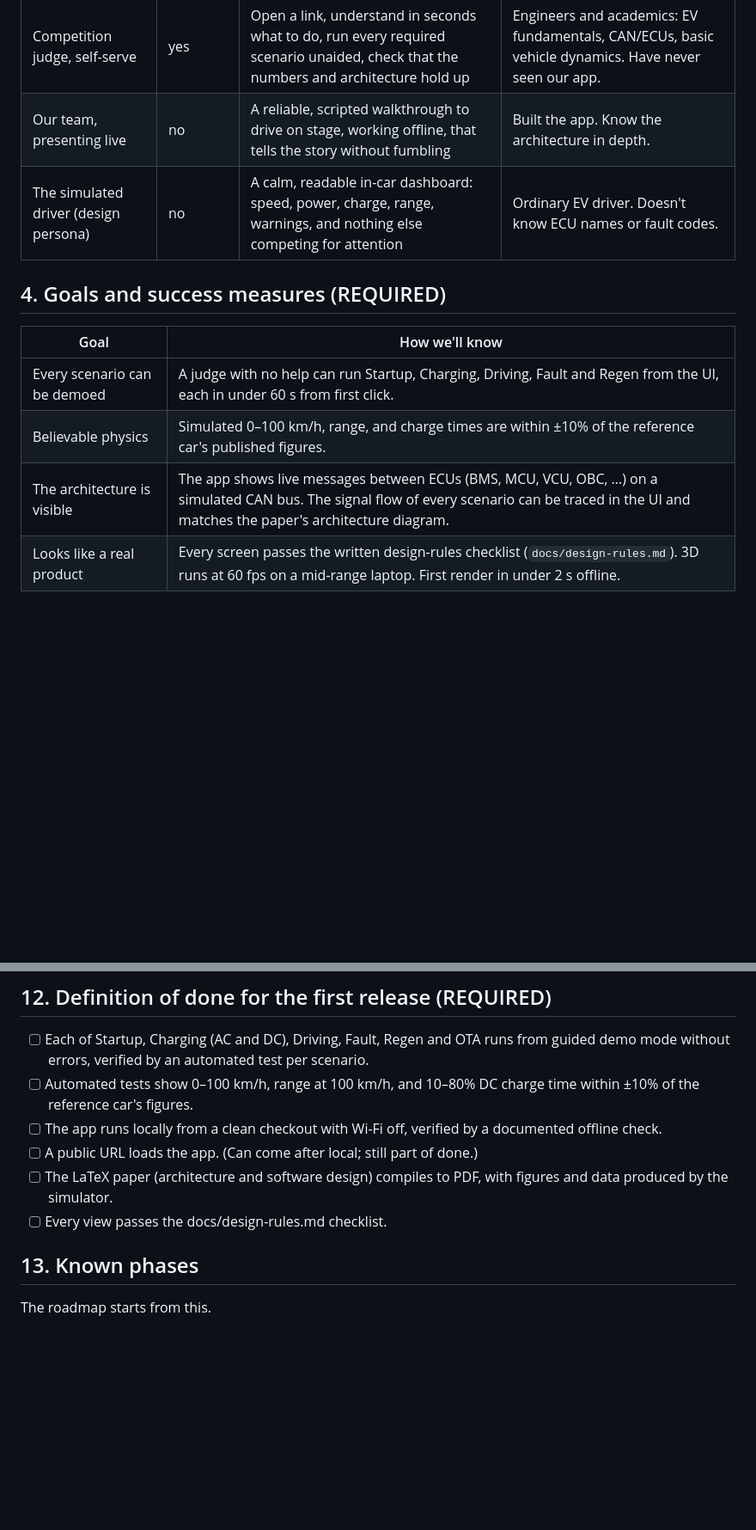
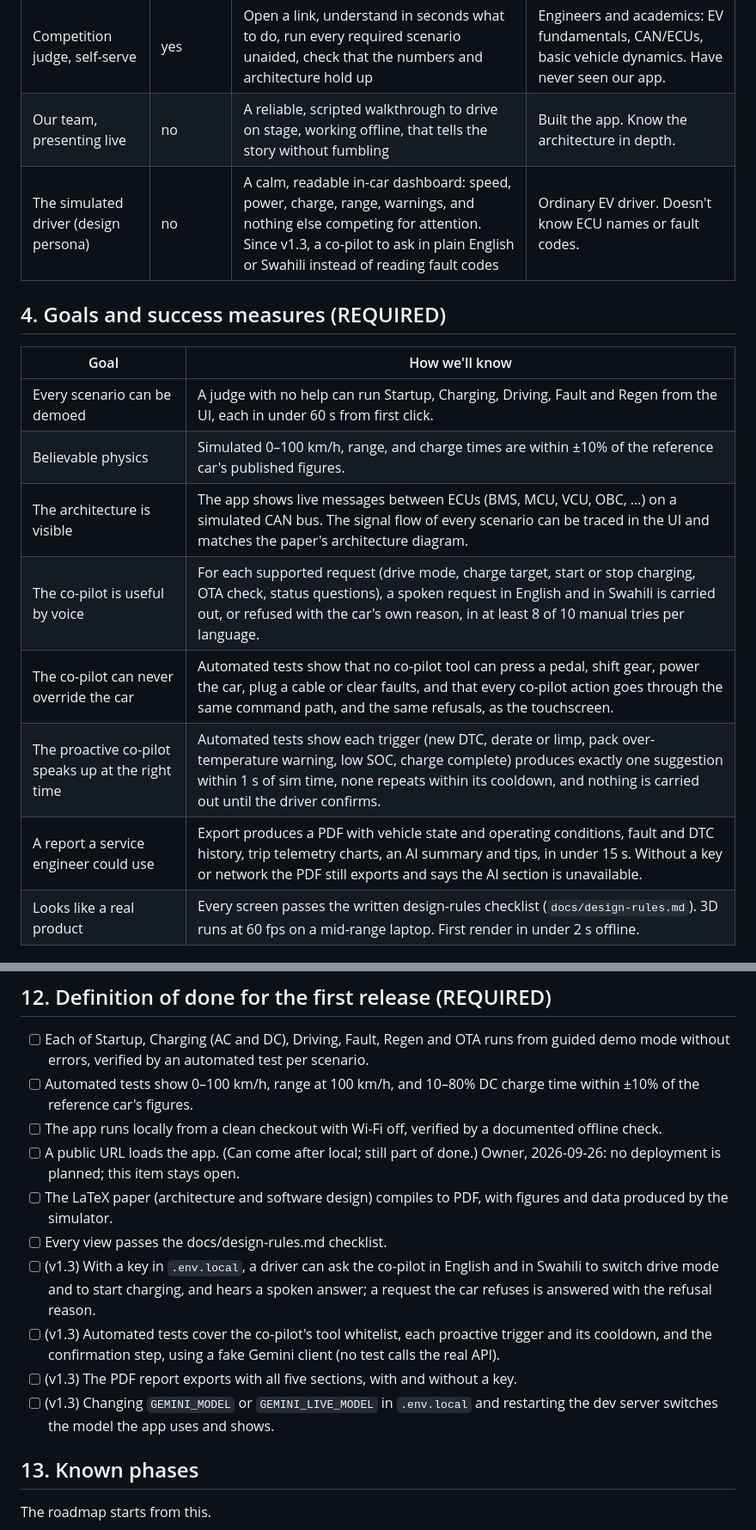
Before and after one commit to MrNahadi/DUMA-SDV, a Markdown page: specs/brief.md, 2 parts joined by grey strips. Shown at 86% size. Rendered like a GitHub page; blank space fills up the shorter version.

```diff
--- a/specs/brief.md
+++ b/specs/brief.md
@@ -21,7 +21,7 @@ The challenge asks teams to prove they can design the software ecosystem of a mo
 |---|---|---|---|
 | Competition judge, self-serve | yes | Open a link, understand in seconds what to do, run every required scenario unaided, check that the numbers and architecture hold up | Engineers and academics: EV fundamentals, CAN/ECUs, basic vehicle dynamics. Have never seen our app. |
 | Our team, presenting live | no | A reliable, scripted walkthrough to drive on stage, working offline, that tells the story without fumbling | Built the app. Know the architecture in depth. |
-| The simulated driver (design persona) | no | A calm, readable in-car dashboard: speed, power, charge, range, warnings, and nothing else competing for attention | Ordinary EV driver. Doesn't know ECU names or fault codes. |
+| The simulated driver (design persona) | no | A calm, readable in-car dashboard: speed, power, charge, range, warnings, and nothing else competing for attention. Since v1.3, a co-pilot to ask in plain English or Swahili instead of reading fault codes | Ordinary EV driver. Doesn't know ECU names or fault codes. |
 
 ## 4. Goals and success measures (REQUIRED)
 
@@ -30,6 +30,10 @@ The challenge asks teams to prove they can design the software ecosystem of a mo
 | Every scenario can be demoed | A judge with no help can run Startup, Charging, Driving, Fault and Regen from the UI, each in under 60 s from first click. |
 | Believable physics | Simulated 0–100 km/h, range, and charge times are within ±10% of the reference car's published figures. |
 | The architecture is visible | The app shows live messages between ECUs (BMS, MCU, VCU, OBC, …) on a simulated CAN bus. The signal flow of every scenario can be traced in the UI and matches the paper's architecture diagram. |
+| The co-pilot is useful by voice | For each supported request (drive mode, charge target, start or stop charging, OTA check, status questions), a spoken request in English and in Swahili is carried out, or refused with the car's own reason, in at least 8 of 10 manual tries per language. |
+| The co-pilot can never override the car | Automated tests show that no co-pilot tool can press a pedal, shift gear, power the car, plug a cable or clear faults, and that every co-pilot action goes through the same command path, and the same refusals, as the touchscreen. |
+| The proactive co-pilot speaks up at the right time | Automated tests show each trigger (new DTC, derate or limp, pack over-temperature warning, low SOC, charge complete) produces exactly one suggestion within 1 s of sim time, none repeats within its cooldown, and nothing is carried out until the driver confirms. |
+| A report a service engineer could use | Export produces a PDF with vehicle state and operating conditions, fault and DTC history, trip telemetry charts, an AI summary and tips, in under 15 s. Without a key or network the PDF still exports and says the AI section is unavailable. |
 | Looks like a real product | Every screen passes the written design-rules checklist (`docs/design-rules.md`). 3D runs at 60 fps on a mid-range laptop. First render in under 2 s offline. |
 
 ## 5. Scope (REQUIRED)
@@ -140,9 +160,13 @@ The challenge asks teams to prove they can design the software ecosystem of a mo
 - [ ] Each of Startup, Charging (AC and DC), Driving, Fault, Regen and OTA runs from guided demo mode without errors, verified by an automated test per scenario.
 - [ ] Automated tests show 0–100 km/h, range at 100 km/h, and 10–80% DC charge time within ±10% of the reference car's figures.
 - [ ] The app runs locally from a clean checkout with Wi-Fi off, verified by a documented offline check.
-- [ ] A public URL loads the app. (Can come after local; still part of done.)
+- [ ] A public URL loads the app. (Can come after local; still part of done.) Owner, 2026-09-26: no deployment is planned; this item stays open.
 - [ ] The LaTeX paper (architecture and software design) compiles to PDF, with figures and data produced by the simulator.
 - [ ] Every view passes the docs/design-rules.md checklist.
+- [ ] (v1.3) With a key in `.env.local`, a driver can ask the co-pilot in English and in Swahili to switch drive mode and to start charging, and hears a spoken answer; a request the car refuses is answered with the refusal reason.
+- [ ] (v1.3) Automated tests cover the co-pilot's tool whitelist, each proactive trigger and its cooldown, and the confirmation step, using a fake Gemini client (no test calls the real API).
+- [ ] (v1.3) The PDF report exports with all five sections, with and without a key.
+- [ ] (v1.3) Changing `GEMINI_MODEL` or `GEMINI_LIVE_MODEL` in `.env.local` and restarting the dev server switches the model the app uses and shows.
 
 ## 13. Known phases
 
```
Also changed, not shown: other parts of specs/brief.md (+26 -5 lines).
